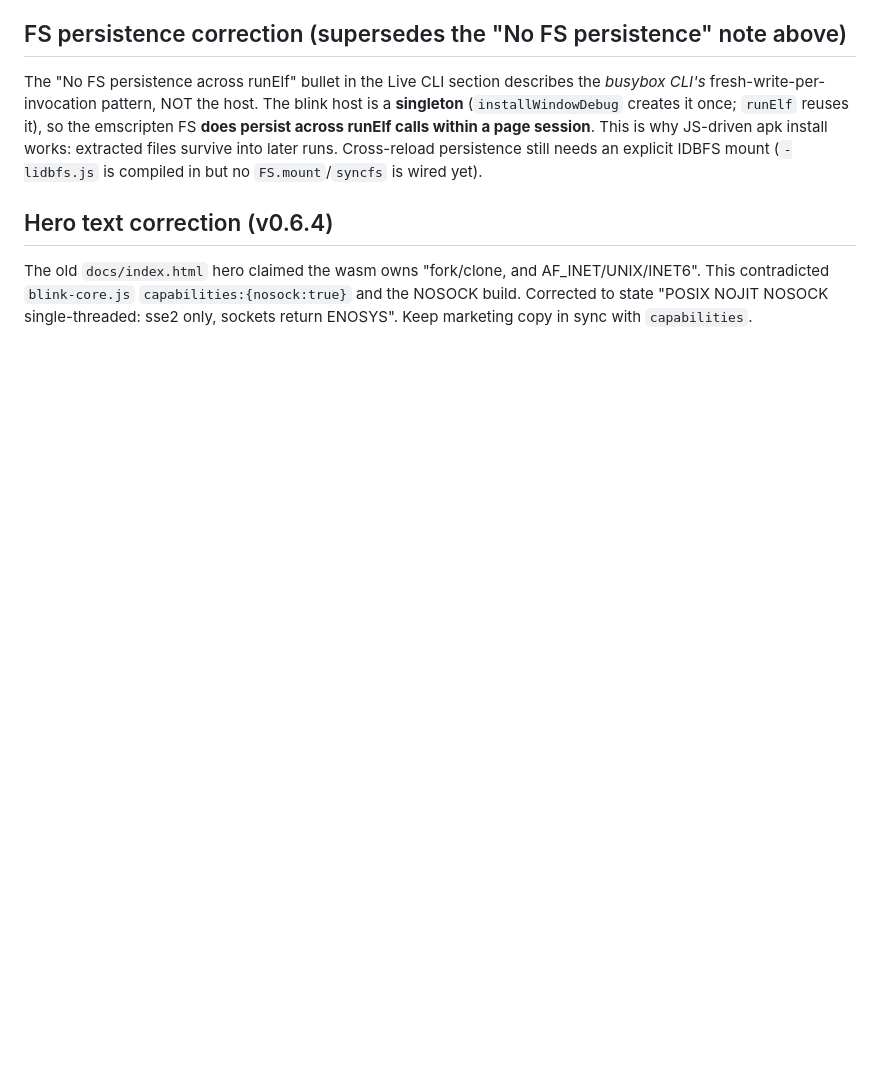
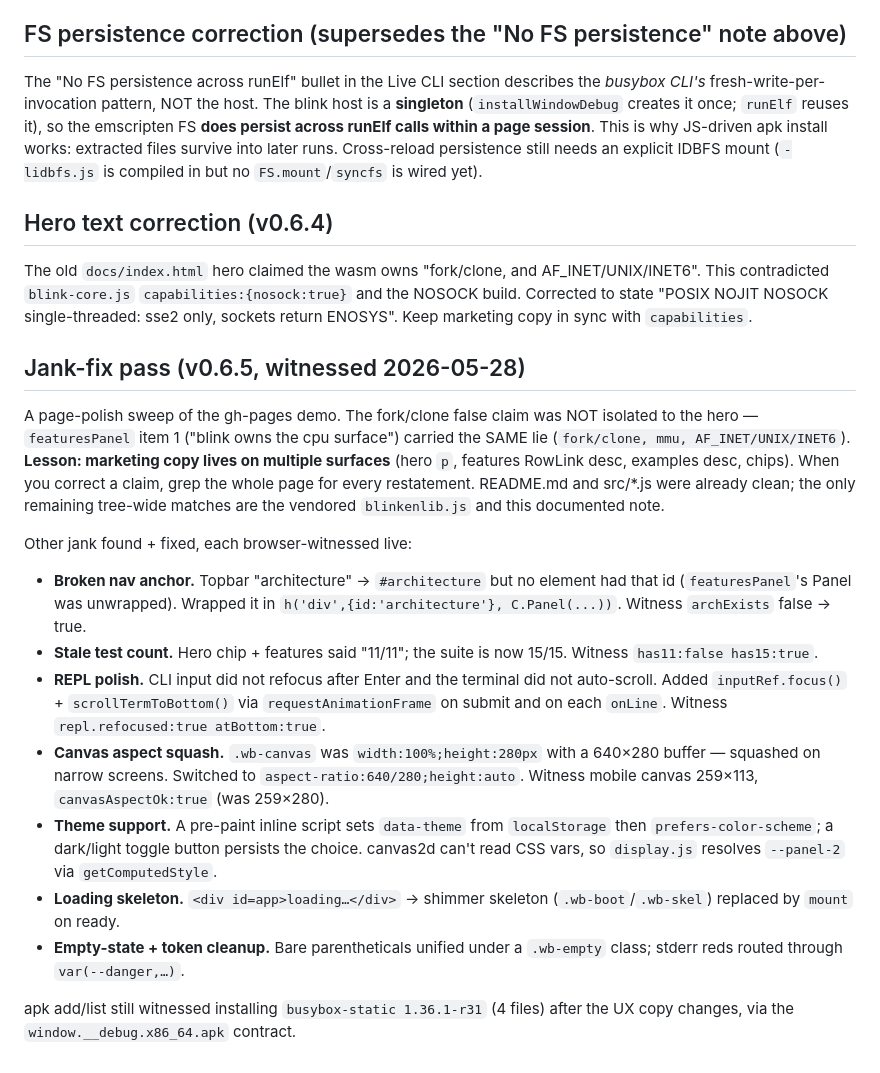
Before and after one commit to AnEntrypoint/webix, a Markdown page: AGENTS.md, the part around the change. Drawn GitHub-style; blank space fills up the shorter version.

```diff
--- a/AGENTS.md
+++ b/AGENTS.md
@@ -274,3 +274,43 @@ AF_INET/UNIX/INET6". This contradicted `blink-core.js`
 `capabilities:{nosock:true}` and the NOSOCK build. Corrected to state
 "POSIX NOJIT NOSOCK single-threaded: sse2 only, sockets return ENOSYS".
 Keep marketing copy in sync with `capabilities`.
+
+## Jank-fix pass (v0.6.5, witnessed 2026-05-28)
+
+A page-polish sweep of the gh-pages demo. The fork/clone false claim was
+NOT isolated to the hero — `featuresPanel` item 1 ("blink owns the cpu
+surface") carried the SAME lie (`fork/clone, mmu, AF_INET/UNIX/INET6`).
+**Lesson: marketing copy lives on multiple surfaces** (hero `p`, features
+RowLink desc, examples desc, chips). When you correct a claim, grep the
+whole page for every restatement. README.md and src/*.js were already
+clean; the only remaining tree-wide matches are the vendored
+`blinkenlib.js` and this documented note.
+
+Other jank found + fixed, each browser-witnessed live:
+
+- **Broken nav anchor.** Topbar "architecture" → `#architecture` but no
+  element had that id (`featuresPanel`'s Panel was unwrapped). Wrapped it
+  in `h('div',{id:'architecture'}, C.Panel(...))`. Witness `archExists`
+  false → true.
+- **Stale test count.** Hero chip + features said "11/11"; the suite is
+  now 15/15. Witness `has11:false has15:true`.
+- **REPL polish.** CLI input did not refocus after Enter and the terminal
+  did not auto-scroll. Added `inputRef.focus()` + `scrollTermToBottom()`
+  via `requestAnimationFrame` on submit and on each `onLine`. Witness
+  `repl.refocused:true atBottom:true`.
+- **Canvas aspect squash.** `.wb-canvas` was `width:100%;height:280px`
+  with a 640×280 buffer — squashed on narrow screens. Switched to
+  `aspect-ratio:640/280;height:auto`. Witness mobile canvas 259×113,
+  `canvasAspectOk:true` (was 259×280).
+- **Theme support.** A pre-paint inline script sets `data-theme` from
+  `localStorage` then `prefers-color-scheme`; a dark/light toggle button
+  persists the choice. canvas2d can't read CSS vars, so `display.js`
+  resolves `--panel-2` via `getComputedStyle`.
+- **Loading skeleton.** `<div id=app>loading…</div>` → shimmer skeleton
+  (`.wb-boot`/`.wb-skel`) replaced by `mount` on ready.
+- **Empty-state + token cleanup.** Bare parentheticals unified under a
+  `.wb-empty` class; stderr reds routed through `var(--danger,…)`.
+
+apk add/list still witnessed installing `busybox-static 1.36.1-r31`
+(4 files) after the UX copy changes, via the `window.__debug.x86_64.apk`
+contract.
```
